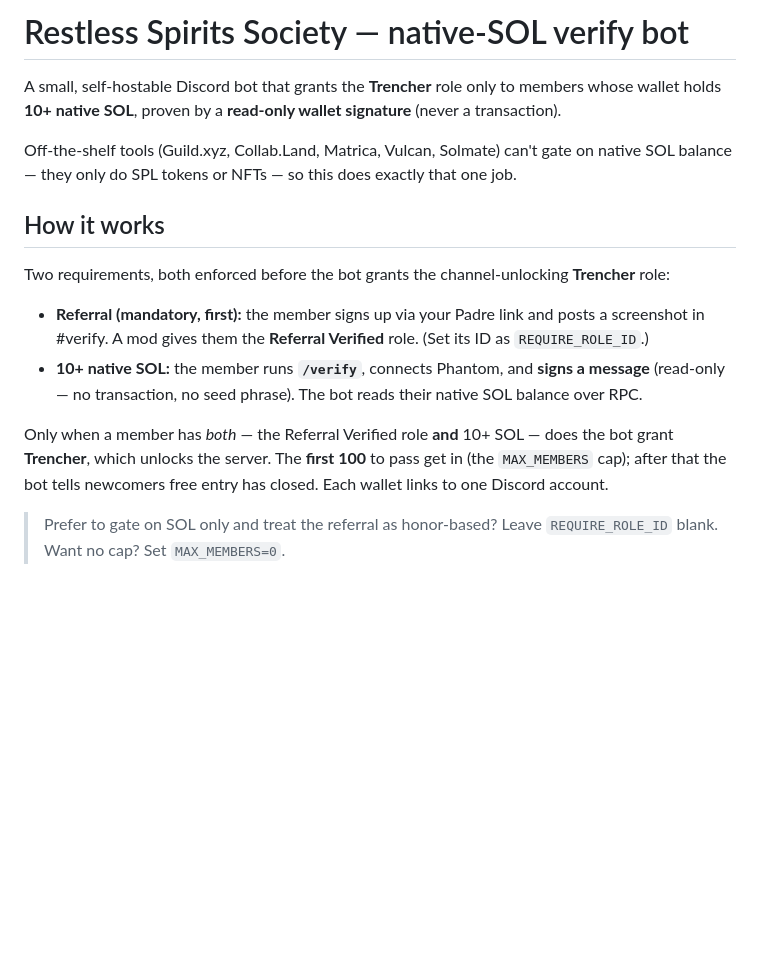
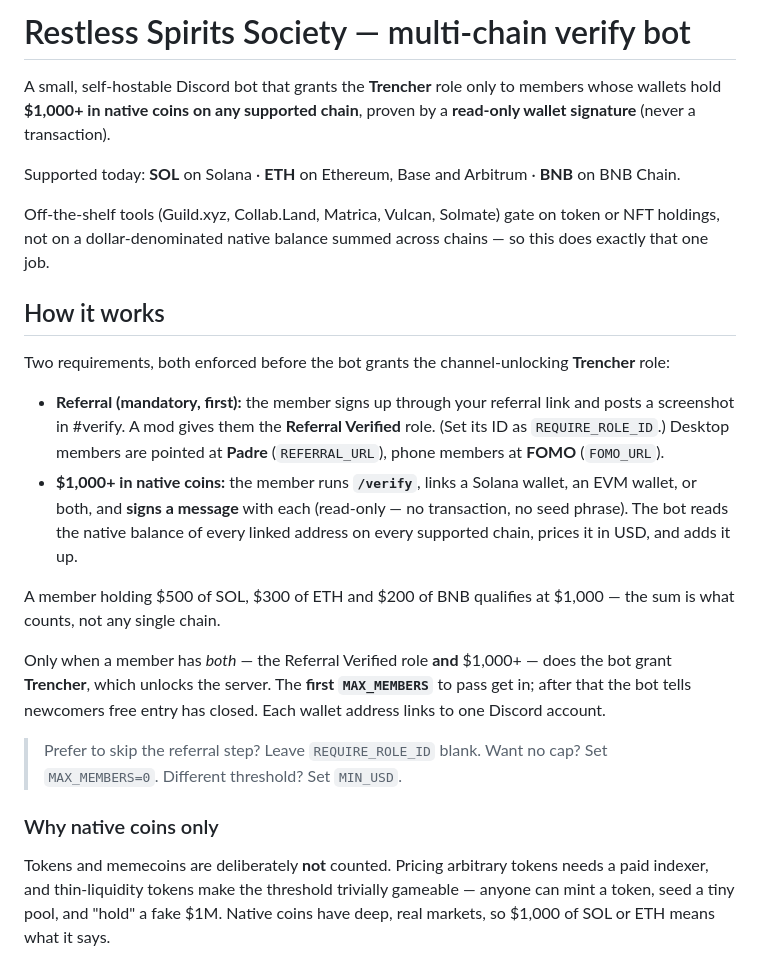
Before and after one commit to utterson26/rss-verify-bot, a Markdown page: README.md, the part around one of its changes. Rendered like a GitHub page; blank space fills up the shorter version.

```diff
--- a/README.md
+++ b/README.md
@@ -1,23 +1,41 @@
-# Restless Spirits Society — native-SOL verify bot
+# Restless Spirits Society — multi-chain verify bot
 
-A small, self-hostable Discord bot that grants the **Trencher** role only to members whose
-wallet holds **10+ native SOL**, proven by a **read-only wallet signature** (never a transaction).
+A small, self-hostable Discord bot that grants the **Trencher** role only to members whose wallets
+hold **$1,000+ in native coins on any supported chain**, proven by a **read-only wallet signature**
+(never a transaction).
 
-Off-the-shelf tools (Guild.xyz, Collab.Land, Matrica, Vulcan, Solmate) can't gate on native SOL
-balance — they only do SPL tokens or NFTs — so this does exactly that one job.
+Supported today: **SOL** on Solana · **ETH** on Ethereum, Base and Arbitrum · **BNB** on BNB Chain.
+
+Off-the-shelf tools (Guild.xyz, Collab.Land, Matrica, Vulcan, Solmate) gate on token or NFT holdings,
+not on a dollar-denominated native balance summed across chains — so this does exactly that one job.
 
 ## How it works
 
 Two requirements, both enforced before the bot grants the channel-unlocking **Trencher** role:
 
-- **Referral (mandatory, first):** the member signs up via your Padre link and posts a screenshot in
-  #verify. A mod gives them the **Referral Verified** role. (Set its ID as `REQUIRE_ROLE_ID`.)
-- **10+ native SOL:** the member runs **`/verify`**, connects Phantom, and **signs a message**
-  (read-only — no transaction, no seed phrase). The bot reads their native SOL balance over RPC.
+- **Referral (mandatory, first):** the member signs up through your referral link and posts a
+  screenshot in #verify. A mod gives them the **Referral Verified** role. (Set its ID as
+  `REQUIRE_ROLE_ID`.) Desktop members are pointed at **Padre** (`REFERRAL_URL`), phone members at
+  **FOMO** (`FOMO_URL`).
+- **$1,000+ in native coins:** the member runs **`/verify`**, links a Solana wallet, an EVM wallet,
+  or both, and **signs a message** with each (read-only — no transaction, no seed phrase). The bot
+  reads the native balance of every linked address on every supported chain, prices it in USD, and
+  adds it up.
 
-Only when a member has *both* — the Referral Verified role **and** 10+ SOL — does the bot grant
-**Trencher**, which unlocks the server. The **first 100** to pass get in (the `MAX_MEMBERS` cap);
-after that the bot tells newcomers free entry has closed. Each wallet links to one Discord account.
+A member holding $500 of SOL, $300 of ETH and $200 of BNB qualifies at $1,000 — the sum is what
+counts, not any single chain.
 
-> Prefer to gate on SOL only and treat the referral as honor-based? Leave `REQUIRE_ROLE_ID` blank.
-> Want no cap? Set `MAX_MEMBERS=0`.
+Only when a member has *both* — the Referral Verified role **and** $1,000+ — does the bot grant
+**Trencher**, which unlocks the server. The **first `MAX_MEMBERS`** to pass get in; after that the
+bot tells newcomers free entry has closed. Each wallet address links to one Discord account.
+
+> Prefer to skip the referral step? Leave `REQUIRE_ROLE_ID` blank.
+> Want no cap? Set `MAX_MEMBERS=0`. Different threshold? Set `MIN_USD`.
+
+### Why native coins only
+
+Tokens and memecoins are deliberately **not** counted. Pricing arbitrary tokens needs a paid
+indexer, and thin-liquidity tokens make the threshold trivially gameable — anyone can mint a token,
+seed a tiny pool, and "hold" a fake $1M. Native coins have deep, real markets, so $1,000 of SOL or
+ETH means what it says.
+
```
Also changed, not shown: other parts of README.md (+53 -16 lines).
